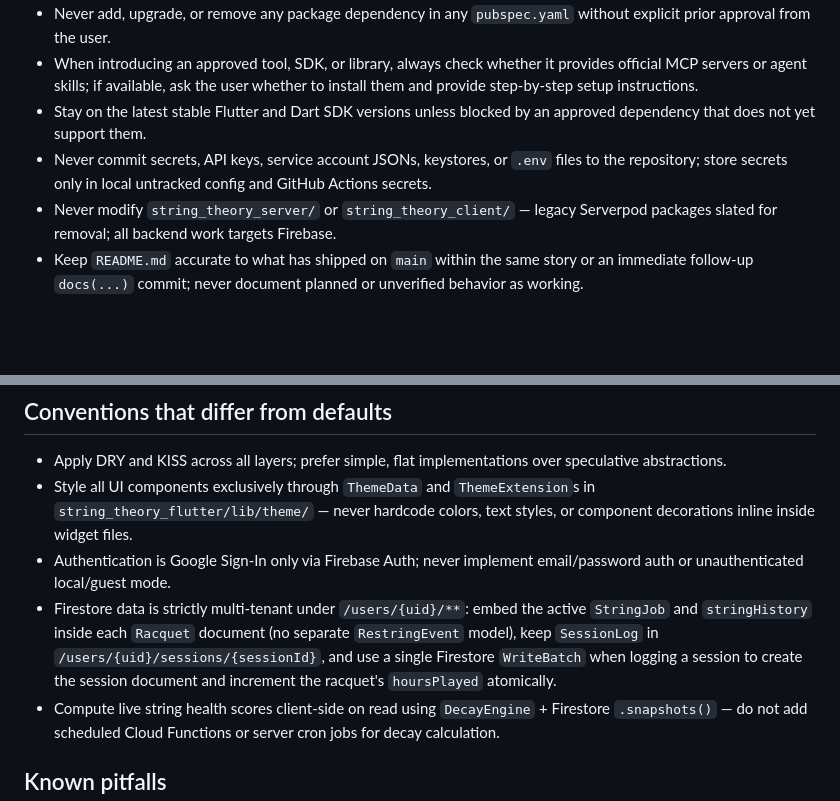
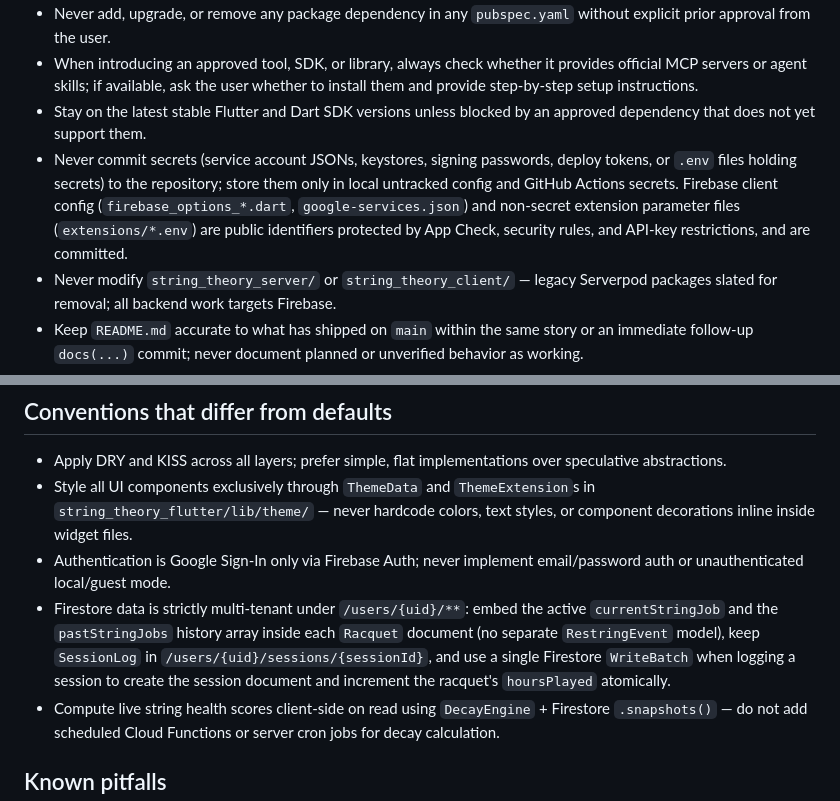
Before and after one commit to francescoberardi/string_theory, a Markdown page: AGENTS.md, 2 parts joined by grey strips. Rendered like a GitHub page; blank space fills up the shorter version.

Commit message:
docs(agents): rename string history and clarify public firebase config

```diff
--- a/AGENTS.md
+++ b/AGENTS.md
@@ -13,7 +13,7 @@ Tennis string decay and stringbed health tracker for Android (Google Play Store)
 - Never add, upgrade, or remove any package dependency in any `pubspec.yaml` without explicit prior approval from the user.
 - When introducing an approved tool, SDK, or library, always check whether it provides official MCP servers or agent skills; if available, ask the user whether to install them and provide step-by-step setup instructions.
 - Stay on the latest stable Flutter and Dart SDK versions unless blocked by an approved dependency that does not yet support them.
-- Never commit secrets, API keys, service account JSONs, keystores, or `.env` files to the repository; store secrets only in local untracked config and GitHub Actions secrets.
+- Never commit secrets (service account JSONs, keystores, signing passwords, deploy tokens, or `.env` files holding secrets) to the repository; store them only in local untracked config and GitHub Actions secrets. Firebase client config (`firebase_options_*.dart`, `google-services.json`) and non-secret extension parameter files (`extensions/*.env`) are public identifiers protected by App Check, security rules, and API-key restrictions, and are committed.
 - Never modify `string_theory_server/` or `string_theory_client/` — legacy Serverpod packages slated for removal; all backend work targets Firebase.
 - Keep `README.md` accurate to what has shipped on `main` within the same story or an immediate follow-up `docs(...)` commit; never document planned or unverified behavior as working.
 
@@ -37,7 +37,7 @@ Tennis string decay and stringbed health tracker for Android (Google Play Store)
 - Apply DRY and KISS across all layers; prefer simple, flat implementations over speculative abstractions.
 - Style all UI components exclusively through `ThemeData` and `ThemeExtension`s in `string_theory_flutter/lib/theme/` — never hardcode colors, text styles, or component decorations inline inside widget files.
 - Authentication is Google Sign-In only via Firebase Auth; never implement email/password auth or unauthenticated local/guest mode.
-- Firestore data is strictly multi-tenant under `/users/{uid}/**`: embed the active `StringJob` and `stringHistory` inside each `Racquet` document (no separate `RestringEvent` model), keep `SessionLog` in `/users/{uid}/sessions/{sessionId}`, and use a single Firestore `WriteBatch` when logging a session to create the session document and increment the racquet's `hoursPlayed` atomically.
+- Firestore data is strictly multi-tenant under `/users/{uid}/**`: embed the active `currentStringJob` and the `pastStringJobs` history array inside each `Racquet` document (no separate `RestringEvent` model), keep `SessionLog` in `/users/{uid}/sessions/{sessionId}`, and use a single Firestore `WriteBatch` when logging a session to create the session document and increment the racquet's `hoursPlayed` atomically.
 - Compute live string health scores client-side on read using `DecayEngine` + Firestore `.snapshots()` — do not add scheduled Cloud Functions or server cron jobs for decay calculation.
 
 ## Known pitfalls
```
